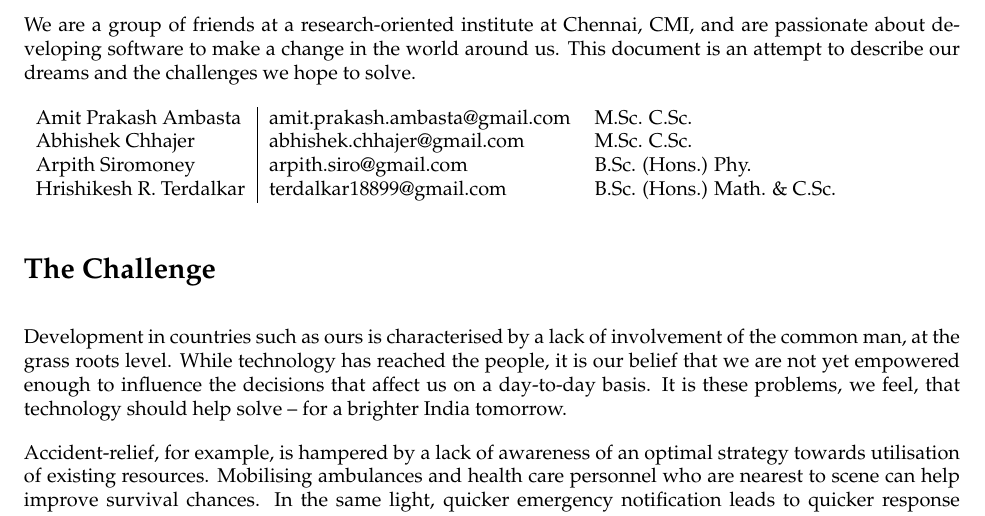
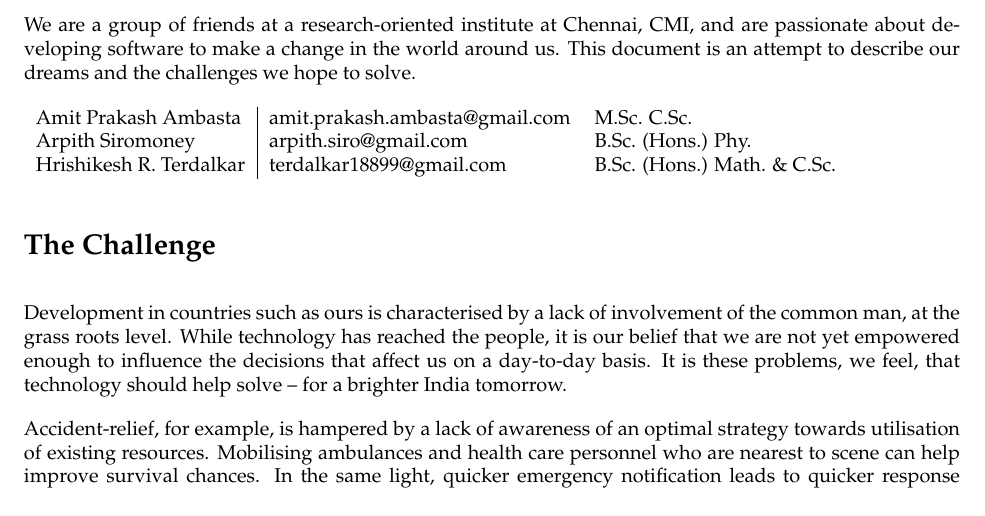
Before and after one commit to ambasta/doe, a LaTeX document (documentation/round1/report.tex): part of page 2 of 4, cut so that both start at the same text. Compiled offline with pdfLaTeX.

Commit message:
Update report.tex

```diff
--- a/documentation/round1/report.tex
+++ b/documentation/round1/report.tex
@@ -12,7 +12,6 @@ We are a group of friends at a research-oriented institute at Chennai, CMI, and
 
 \begin{tabular}{l|ll}
 Amit Prakash Ambasta & amit.prakash.ambasta@gmail.com & M.Sc. C.Sc.\\
-Abhishek Chhajer & abhishek.chhajer@gmail.com & M.Sc. C.Sc.\\
 Arpith Siromoney & arpith.siro@gmail.com & B.Sc. (Hons.) Phy.\\
 Hrishikesh R. Terdalkar & terdalkar18899@gmail.com & B.Sc. (Hons.) Math. \& C.Sc.\\
 \end{tabular}
```
